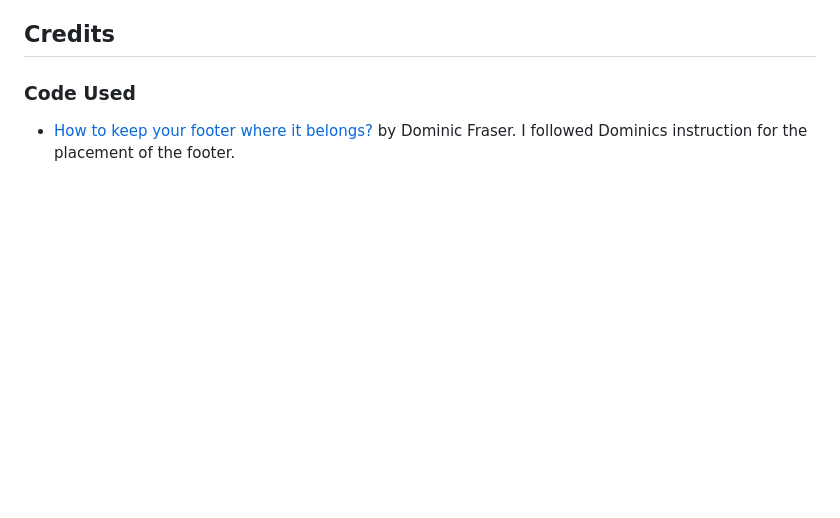
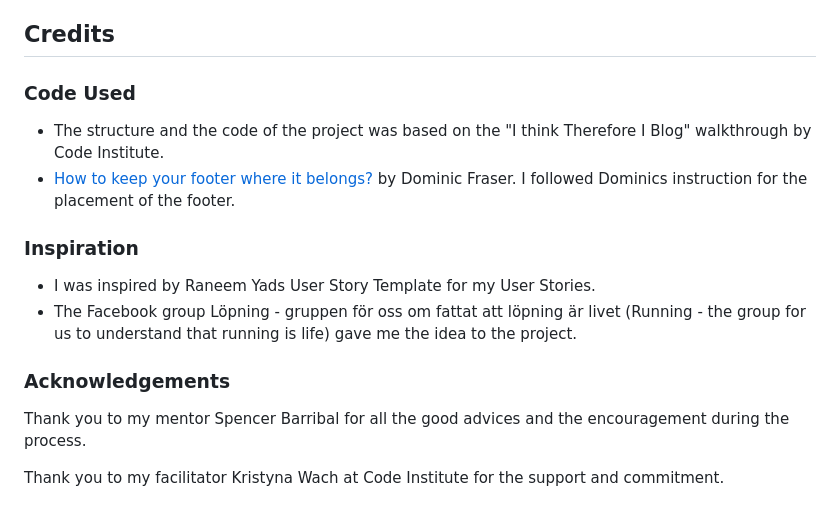
Before and after one commit to SofiaNords/running-stories, a Markdown page: README.md, the part around the change. GitHub-like rendering; blank space fills up the shorter version.

Commit message:
Complete Credits section in README

```diff
--- a/README.md
+++ b/README.md
@@ -453,4 +453,16 @@ Deployment with static files
 
 ### Code Used
 
+- The structure and the code of the project was based on the "I think Therefore I Blog" walkthrough by Code Institute.
 - [How to keep your footer where it belongs?](https://www.freecodecamp.org/news/how-to-keep-your-footer-where-it-belongs-59c6aa05c59c/) by Dominic Fraser. I followed Dominics instruction for the placement of the footer.
+
+### Inspiration
+
+- I was inspired by Raneem Yads User Story Template for my User Stories.
+- The Facebook group Löpning - gruppen för oss om fattat att löpning är livet (Running - the group for us to understand that running is life) gave me the idea to the project.
+
+### Acknowledgements
+
+Thank you to my mentor Spencer Barribal for all the good advices and the encouragement during the process.
+
+Thank you to my facilitator Kristyna Wach at Code Institute for the support and commitment.
```
